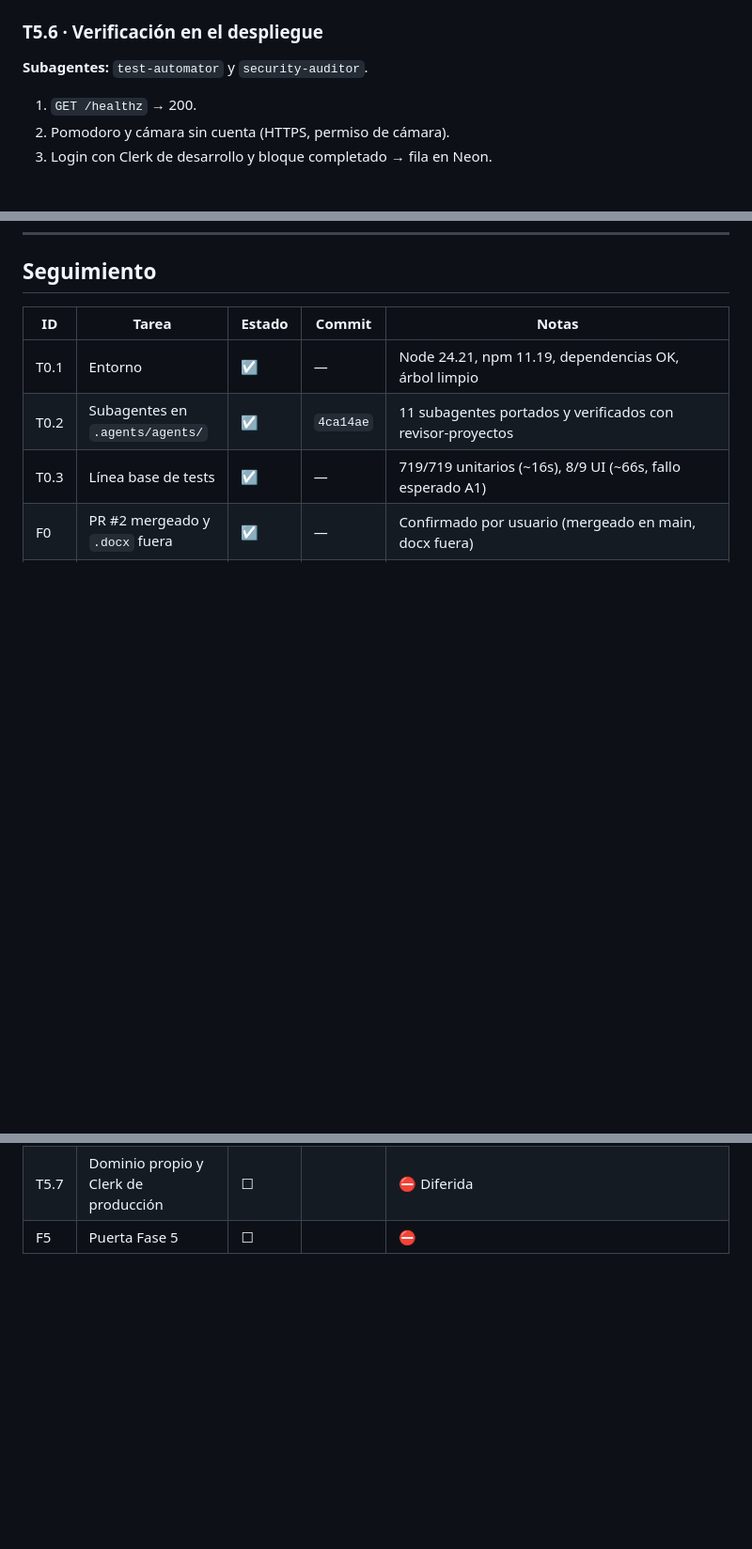
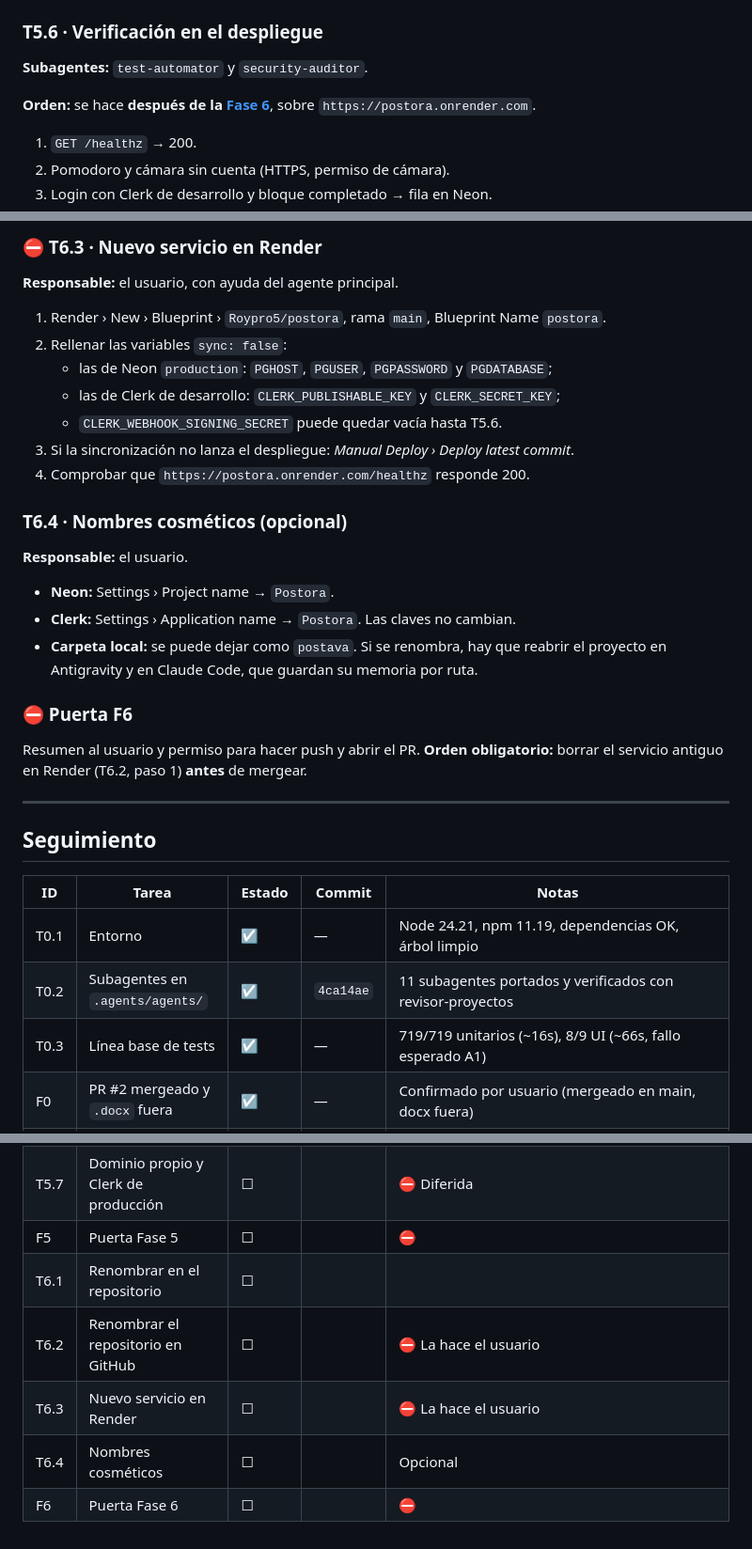
Before and after one commit to Roypro5/postava, a Markdown page: docs/antigravity/PLAN.md, 3 parts joined by grey strips. Shown at 94% size. Rendered like a GitHub page; blank space fills up the shorter version.

```diff
--- a/docs/antigravity/PLAN.md
+++ b/docs/antigravity/PLAN.md
@@ -435,6 +435,9 @@ configuración y la documentación).
 
 **Subagentes:** `test-automator` y `security-auditor`.
 
+**Orden:** se hace **después de la [Fase 6](#fase-6--renombrar-a-postora)**, sobre
+`https://postora.onrender.com`.
+
 1. `GET /healthz` → 200.
 2. Pomodoro y cámara sin cuenta (HTTPS, permiso de cámara).
 3. Login con Clerk de desarrollo y bloque completado → fila en Neon.
@@ -471,3 +540,31 @@ y abrir el PR.
+### ⛔ T6.3 · Nuevo servicio en Render
+
+**Responsable:** el usuario, con ayuda del agente principal.
+
+1. Render › New › Blueprint › `Roypro5/postora`, rama `main`, Blueprint Name `postora`.
+2. Rellenar las variables `sync: false`:
+   - las de Neon `production`: `PGHOST`, `PGUSER`, `PGPASSWORD` y `PGDATABASE`;
+   - las de Clerk de desarrollo: `CLERK_PUBLISHABLE_KEY` y `CLERK_SECRET_KEY`;
+   - `CLERK_WEBHOOK_SIGNING_SECRET` puede quedar vacía hasta T5.6.
+3. Si la sincronización no lanza el despliegue: *Manual Deploy › Deploy latest commit*.
+4. Comprobar que `https://postora.onrender.com/healthz` responde 200.
+
+### T6.4 · Nombres cosméticos (opcional)
+
+**Responsable:** el usuario.
+
+- **Neon:** Settings › Project name → `Postora`.
+- **Clerk:** Settings › Application name → `Postora`. Las claves no cambian.
+- **Carpeta local:** se puede dejar como `postava`. Si se renombra, hay que reabrir el proyecto
+  en Antigravity y en Claude Code, que guardan su memoria por ruta.
+
+### ⛔ Puerta F6
+
+Resumen al usuario y permiso para hacer push y abrir el PR. **Orden obligatorio:** borrar el
+servicio antiguo en Render (T6.2, paso 1) **antes** de mergear.
+
+---
+
 ## Seguimiento
 
 | ID | Tarea | Estado | Commit | Notas |
@@ -497,3 +594,8 @@ y abrir el PR.
 | T5.6 | Verificación del despliegue | ☐ | | |
 | T5.7 | Dominio propio y Clerk de producción | ☐ | | ⛔ Diferida |
 | F5 | Puerta Fase 5 | ☐ | | ⛔ |
+| T6.1 | Renombrar en el repositorio | ☐ | | |
+| T6.2 | Renombrar el repositorio en GitHub | ☐ | | ⛔ La hace el usuario |
+| T6.3 | Nuevo servicio en Render | ☐ | | ⛔ La hace el usuario |
+| T6.4 | Nombres cosméticos | ☐ | | Opcional |
+| F6 | Puerta Fase 6 | ☐ | | ⛔ |
```
Also changed, not shown: other parts of docs/antigravity/PLAN.md (+66 -0 lines).
